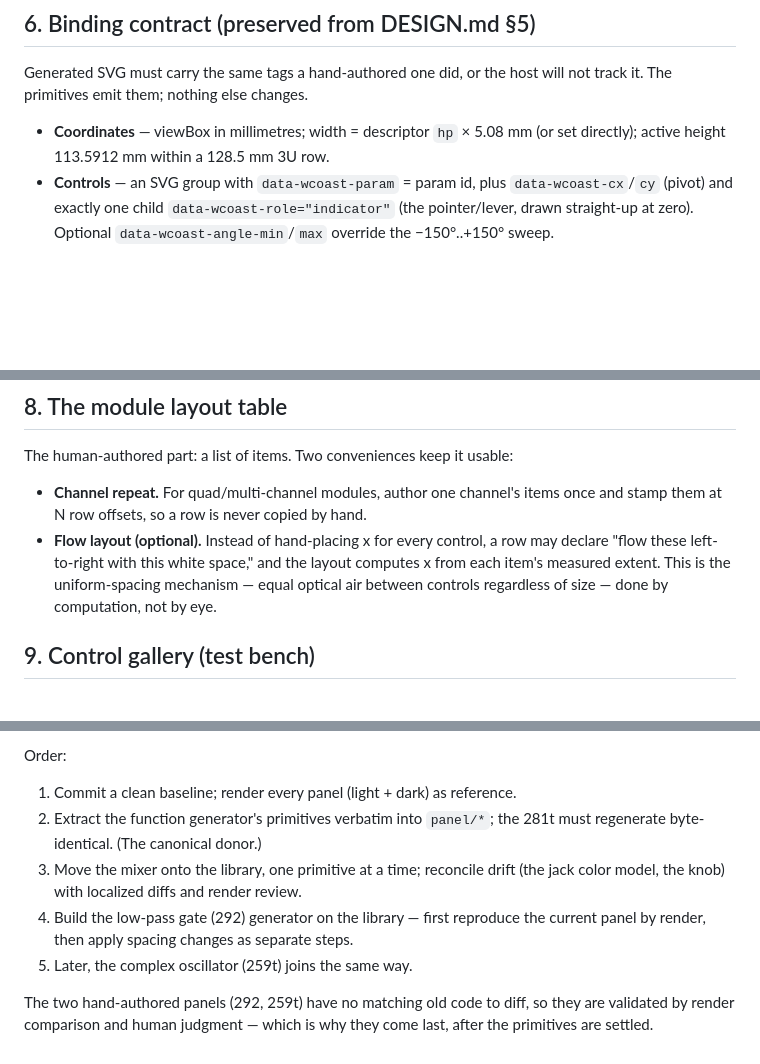
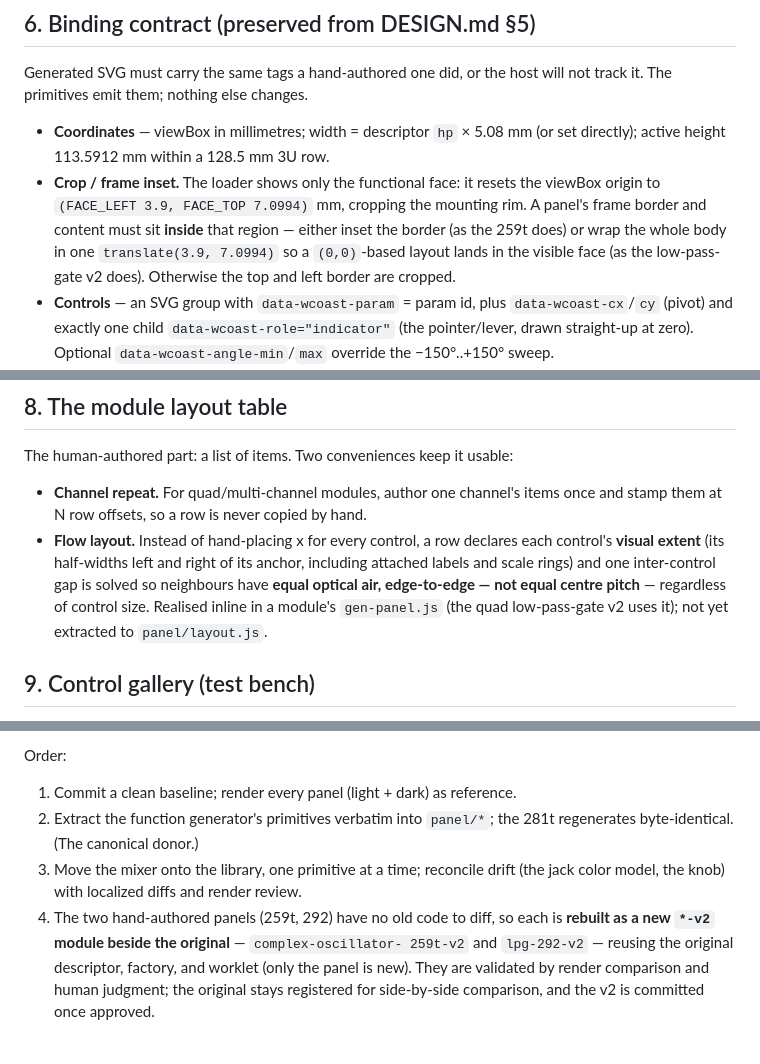
Before and after one commit to chrisgr99/wCoast, a Markdown page: design/faceplate-system.md, 3 parts joined by grey strips. GitHub-like rendering; blank space fills up the shorter version.

Commit message:
Faceplate design doc: button labels, crop/frame inset, flow layout, v2 status
Bring design/faceplate-system.md to current truth: button() attached-label
option; the loader crop convention (frame must sit inside the (3.9, 7.0994)
visible face); flow layout realised via per-control visual extents and a solved
edge-to-edge gap; and the 259t/292 rebuilt as *-v2 modules beside the originals.

Co-Authored-By: Claude Opus 4.8 <noreply@anthropic.com>

```diff
--- a/design/faceplate-system.md
+++ b/design/faceplate-system.md
@@ -96,6 +98,12 @@ not track it. The primitives emit them; nothing else changes.
 
 - **Coordinates** — viewBox in millimetres; width = descriptor `hp` × 5.08 mm (or
   set directly); active height 113.5912 mm within a 128.5 mm 3U row.
+- **Crop / frame inset.** The loader shows only the functional face: it resets the
+  viewBox origin to `(FACE_LEFT 3.9, FACE_TOP 7.0994)` mm, cropping the mounting
+  rim. A panel's frame border and content must sit **inside** that region —
+  either inset the border (as the 259t does) or wrap the whole body in one
+  `translate(3.9, 7.0994)` so a `(0,0)`-based layout lands in the visible face
+  (as the low-pass-gate v2 does). Otherwise the top and left border are cropped.
 - **Controls** — an SVG group with `data-wcoast-param` = param id, plus
   `data-wcoast-cx`/`cy` (pivot) and exactly one child `data-wcoast-role="indicator"`
   (the pointer/lever, drawn straight-up at zero). Optional
@@ -124,11 +132,12 @@ The human-authored part: a list of items. Two conveniences keep it usable:
 
 - **Channel repeat.** For quad/multi-channel modules, author one channel's items
   once and stamp them at N row offsets, so a row is never copied by hand.
-- **Flow layout (optional).** Instead of hand-placing x for every control, a row
-  may declare "flow these left-to-right with this white space," and the layout
-  computes x from each item's measured extent. This is the uniform-spacing
-  mechanism — equal optical air between controls regardless of size — done by
-  computation, not by eye.
+- **Flow layout.** Instead of hand-placing x for every control, a row declares
+  each control's **visual extent** (its half-widths left and right of its anchor,
+  including attached labels and scale rings) and one inter-control gap is solved so
+  neighbours have **equal optical air, edge-to-edge — not equal centre pitch** —
+  regardless of control size. Realised inline in a module's `gen-panel.js` (the
+  quad low-pass-gate v2 uses it); not yet extracted to `panel/layout.js`.
 
 ## 9. Control gallery (test bench)
 
@@ -173,13 +182,12 @@ Order:
 
 1. Commit a clean baseline; render every panel (light + dark) as reference.
 2. Extract the function generator's primitives verbatim into `panel/*`; the 281t
-   must regenerate byte-identical. (The canonical donor.)
+   regenerates byte-identical. (The canonical donor.)
 3. Move the mixer onto the library, one primitive at a time; reconcile drift
    (the jack color model, the knob) with localized diffs and render review.
-4. Build the low-pass gate (292) generator on the library — first reproduce the
-   current panel by render, then apply spacing changes as separate steps.
-5. Later, the complex oscillator (259t) joins the same way.
-
-The two hand-authored panels (292, 259t) have no matching old code to diff, so
-they are validated by render comparison and human judgment — which is why they
-come last, after the primitives are settled.
+4. The two hand-authored panels (259t, 292) have no old code to diff, so each is
+   **rebuilt as a new `*-v2` module beside the original** — `complex-oscillator-
+   259t-v2` and `lpg-292-v2` — reusing the original descriptor, factory, and
+   worklet (only the panel is new). They are validated by render comparison and
+   human judgment; the original stays registered for side-by-side comparison, and
+   the v2 is committed once approved.
```
Also changed, not shown: other parts of design/faceplate-system.md (+2 -0 lines).
